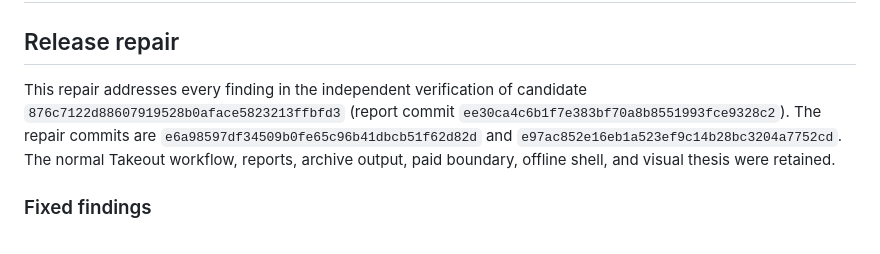
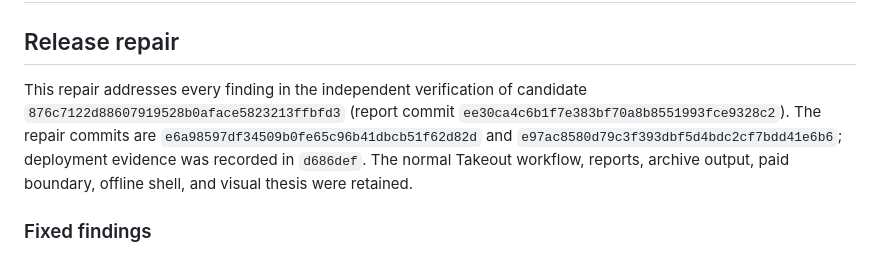
Before and after one commit to B-Divyesh/sf-photo-exit-bundle, a Markdown page: .factory/handoff.md, the part around the change. Rendered like a GitHub page.

Commit message:
docs: correct repair commit evidence

```diff
--- a/.factory/handoff.md
+++ b/.factory/handoff.md
@@ -2,7 +2,7 @@
 
 ## Release repair
 
-This repair addresses every finding in the independent verification of candidate `876c7122d88607919528b0aface5823213ffbfd3` (report commit `ee30ca4c6b1f7e383bf70a8b8551993fce9328c2`). The repair commits are `e6a98597df34509b0fe65c96b41dbcb51f62d82d` and `e97ac852e16eb1a523ef9c14b28bc3204a7752cd`. The normal Takeout workflow, reports, archive output, paid boundary, offline shell, and visual thesis were retained.
+This repair addresses every finding in the independent verification of candidate `876c7122d88607919528b0aface5823213ffbfd3` (report commit `ee30ca4c6b1f7e383bf70a8b8551993fce9328c2`). The repair commits are `e6a98597df34509b0fe65c96b41dbcb51f62d82d` and `e97ac8580d79c3f393dbf5d4bdc2cf7bdd41e6b6`; deployment evidence was recorded in `d686def`. The normal Takeout workflow, reports, archive output, paid boundary, offline shell, and visual thesis were retained.
 
 ### Fixed findings
 
```
